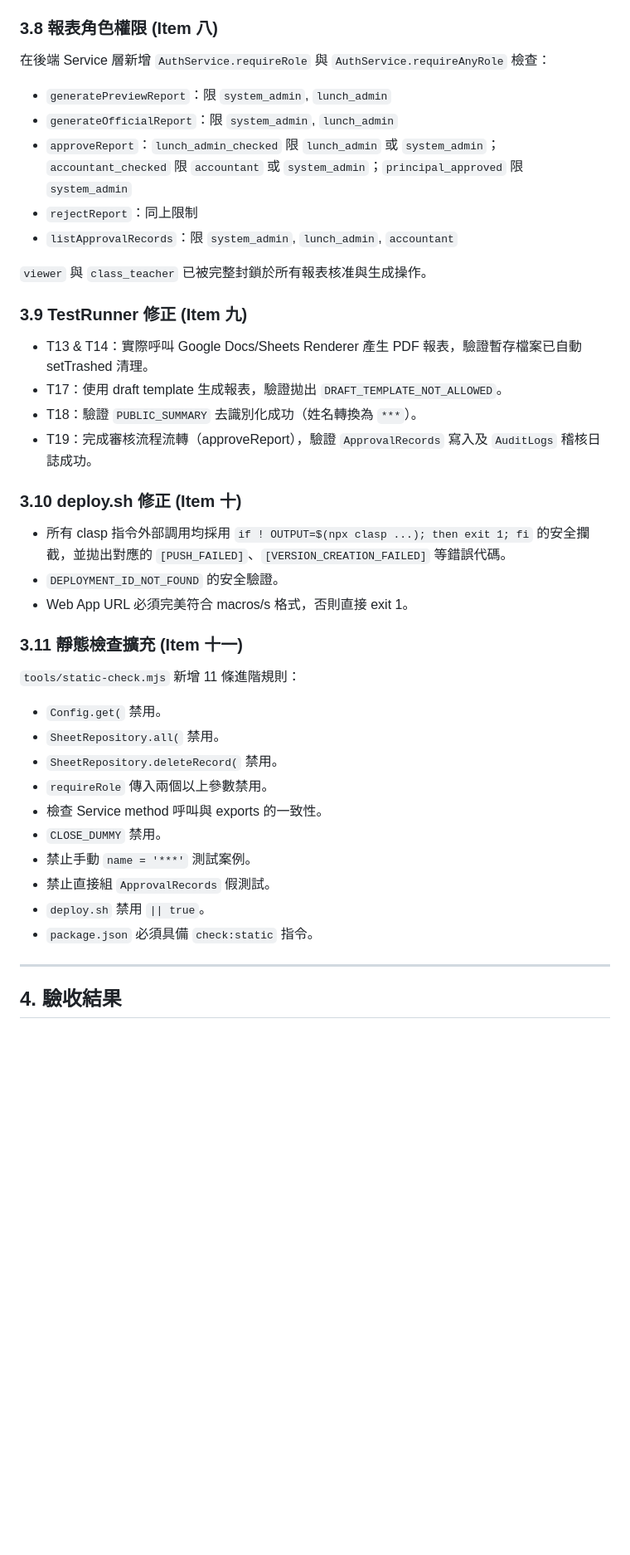
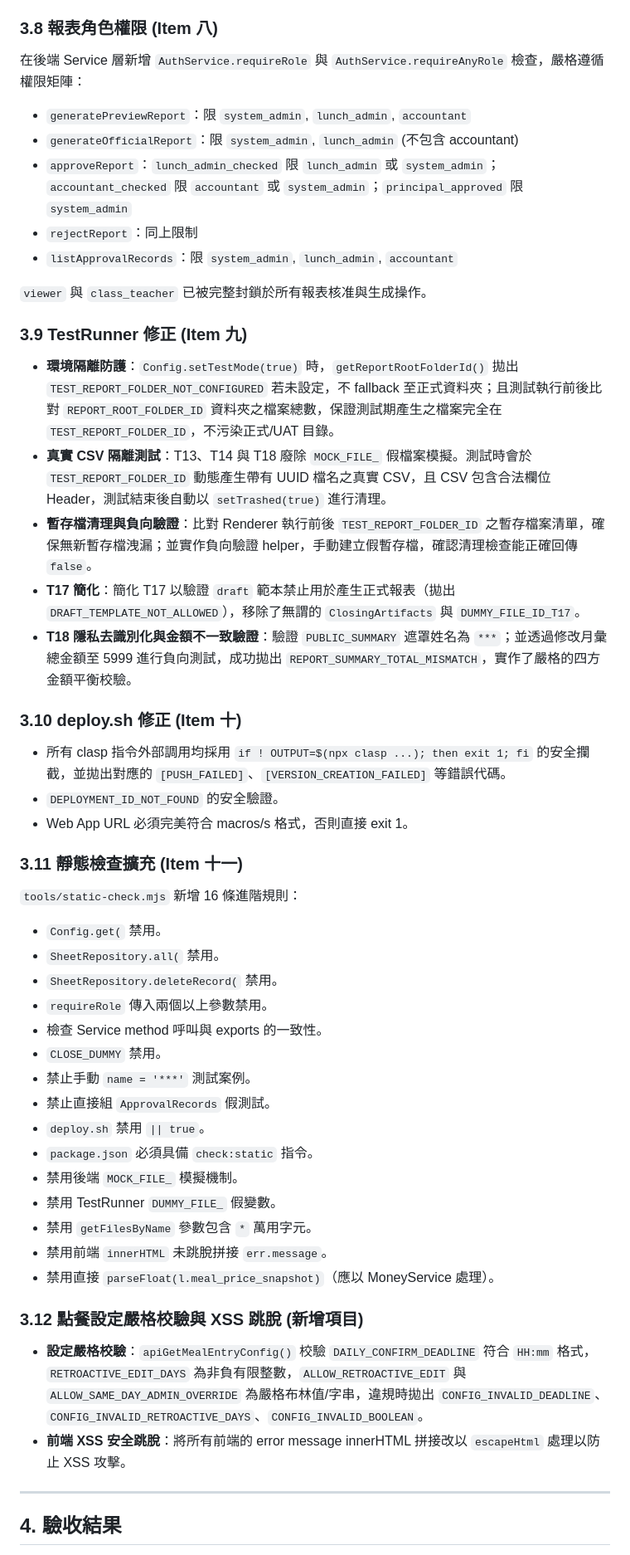
Before and after one commit to mihozip/gas-school-lunch-management-system, a Markdown page: docs/verification/pre-uat-fix-report.md, the part around one of its changes. Shown at 83% size. Rendered like a GitHub page; blank space fills up the shorter version.

Commit message:
docs(uat): update pre-uat-fix-report with Commit A SHA and additional findings

```diff
--- a/docs/verification/pre-uat-fix-report.md
+++ b/docs/verification/pre-uat-fix-report.md
@@ -96,9 +101,9 @@
 - 舊 `report_manifest.json` 改用 `setTrashed(true)` 清理（取代已棄用的 `removeFile`）。
 
 ### 3.8 報表角色權限 (Item 八)
-在後端 Service 層新增 `AuthService.requireRole` 與 `AuthService.requireAnyRole` 檢查：
-- `generatePreviewReport`：限 `system_admin`, `lunch_admin`
-- `generateOfficialReport`：限 `system_admin`, `lunch_admin`
+在後端 Service 層新增 `AuthService.requireRole` 與 `AuthService.requireAnyRole` 檢查，嚴格遵循權限矩陣：
+- `generatePreviewReport`：限 `system_admin`, `lunch_admin`, `accountant`
+- `generateOfficialReport`：限 `system_admin`, `lunch_admin` (不包含 accountant)
 - `approveReport`：`lunch_admin_checked` 限 `lunch_admin` 或 `system_admin`；`accountant_checked` 限 `accountant` 或 `system_admin`；`principal_approved` 限 `system_admin`
 - `rejectReport`：同上限制
 - `listApprovalRecords`：限 `system_admin`, `lunch_admin`, `accountant`
@@ -106,10 +111,11 @@
 `viewer` 與 `class_teacher` 已被完整封鎖於所有報表核准與生成操作。
 
 ### 3.9 TestRunner 修正 (Item 九)
-- T13 & T14：實際呼叫 Google Docs/Sheets Renderer 產生 PDF 報表，驗證暫存檔案已自動 setTrashed 清理。
-- T17：使用 draft template 生成報表，驗證拋出 `DRAFT_TEMPLATE_NOT_ALLOWED`。
-- T18：驗證 `PUBLIC_SUMMARY` 去識別化成功（姓名轉換為 `***`）。
-- T19：完成審核流程流轉（approveReport），驗證 `ApprovalRecords` 寫入及 `AuditLogs` 稽核日誌成功。
+- **環境隔離防護**：`Config.setTestMode(true)` 時，`getReportRootFolderId()` 拋出 `TEST_REPORT_FOLDER_NOT_CONFIGURED` 若未設定，不 fallback 至正式資料夾；且測試執行前後比對 `REPORT_ROOT_FOLDER_ID` 資料夾之檔案總數，保證測試期產生之檔案完全在 `TEST_REPORT_FOLDER_ID`，不污染正式/UAT 目錄。
+- **真實 CSV 隔離測試**：T13、T14 與 T18 廢除 `MOCK_FILE_` 假檔案模擬。測試時會於 `TEST_REPORT_FOLDER_ID` 動態產生帶有 UUID 檔名之真實 CSV，且 CSV 包含合法欄位 Header，測試結束後自動以 `setTrashed(true)` 進行清理。
+- **暫存檔清理與負向驗證**：比對 Renderer 執行前後 `TEST_REPORT_FOLDER_ID` 之暫存檔案清單，確保無新暫存檔洩漏；並實作負向驗證 helper，手動建立假暫存檔，確認清理檢查能正確回傳 `false`。
+- **T17 簡化**：簡化 T17 以驗證 `draft` 範本禁止用於產生正式報表（拋出 `DRAFT_TEMPLATE_NOT_ALLOWED`），移除了無謂的 `ClosingArtifacts` 與 `DUMMY_FILE_ID_T17`。
+- **T18 隱私去識別化與金額不一致驗證**：驗證 `PUBLIC_SUMMARY` 遮罩姓名為 `***`；並透過修改月彙總金額至 5999 進行負向測試，成功拋出 `REPORT_SUMMARY_TOTAL_MISMATCH`，實作了嚴格的四方金額平衡校驗。
 
 ### 3.10 deploy.sh 修正 (Item 十)
 - 所有 clasp 指令外部調用均採用 `if ! OUTPUT=$(npx clasp ...); then exit 1; fi` 的安全攔截，並拋出對應的 `[PUSH_FAILED]`、`[VERSION_CREATION_FAILED]` 等錯誤代碼。
@@ -117,7 +123,7 @@
 - Web App URL 必須完美符合 macros/s 格式，否則直接 exit 1。
 
 ### 3.11 靜態檢查擴充 (Item 十一)
-`tools/static-check.mjs` 新增 11 條進階規則：
+`tools/static-check.mjs` 新增 16 條進階規則：
 - `Config.get(` 禁用。
 - `SheetRepository.all(` 禁用。
 - `SheetRepository.deleteRecord(` 禁用。
@@ -128,6 +134,15 @@
 - 禁止直接組 `ApprovalRecords` 假測試。
 - `deploy.sh` 禁用 `|| true`。
 - `package.json` 必須具備 `check:static` 指令。
+- 禁用後端 `MOCK_FILE_` 模擬機制。
+- 禁用 TestRunner `DUMMY_FILE_` 假變數。
+- 禁用 `getFilesByName` 參數包含 `*` 萬用字元。
+- 禁用前端 `innerHTML` 未跳脫拼接 `err.message`。
+- 禁用直接 `parseFloat(l.meal_price_snapshot)`（應以 MoneyService 處理）。
+
+### 3.12 點餐設定嚴格校驗與 XSS 跳脫 (新增項目)
+- **設定嚴格校驗**：`apiGetMealEntryConfig()` 校驗 `DAILY_CONFIRM_DEADLINE` 符合 `HH:mm` 格式，`RETROACTIVE_EDIT_DAYS` 為非負有限整數，`ALLOW_RETROACTIVE_EDIT` 與 `ALLOW_SAME_DAY_ADMIN_OVERRIDE` 為嚴格布林值/字串，違規時拋出 `CONFIG_INVALID_DEADLINE`、`CONFIG_INVALID_RETROACTIVE_DAYS`、`CONFIG_INVALID_BOOLEAN`。
+- **前端 XSS 安全跳脫**：將所有前端的 error message innerHTML 拼接改以 `escapeHtml` 處理以防止 XSS 攻擊。
 
 ---
 
```
Also changed, not shown: other parts of docs/verification/pre-uat-fix-report.md (+17 -7 lines).
